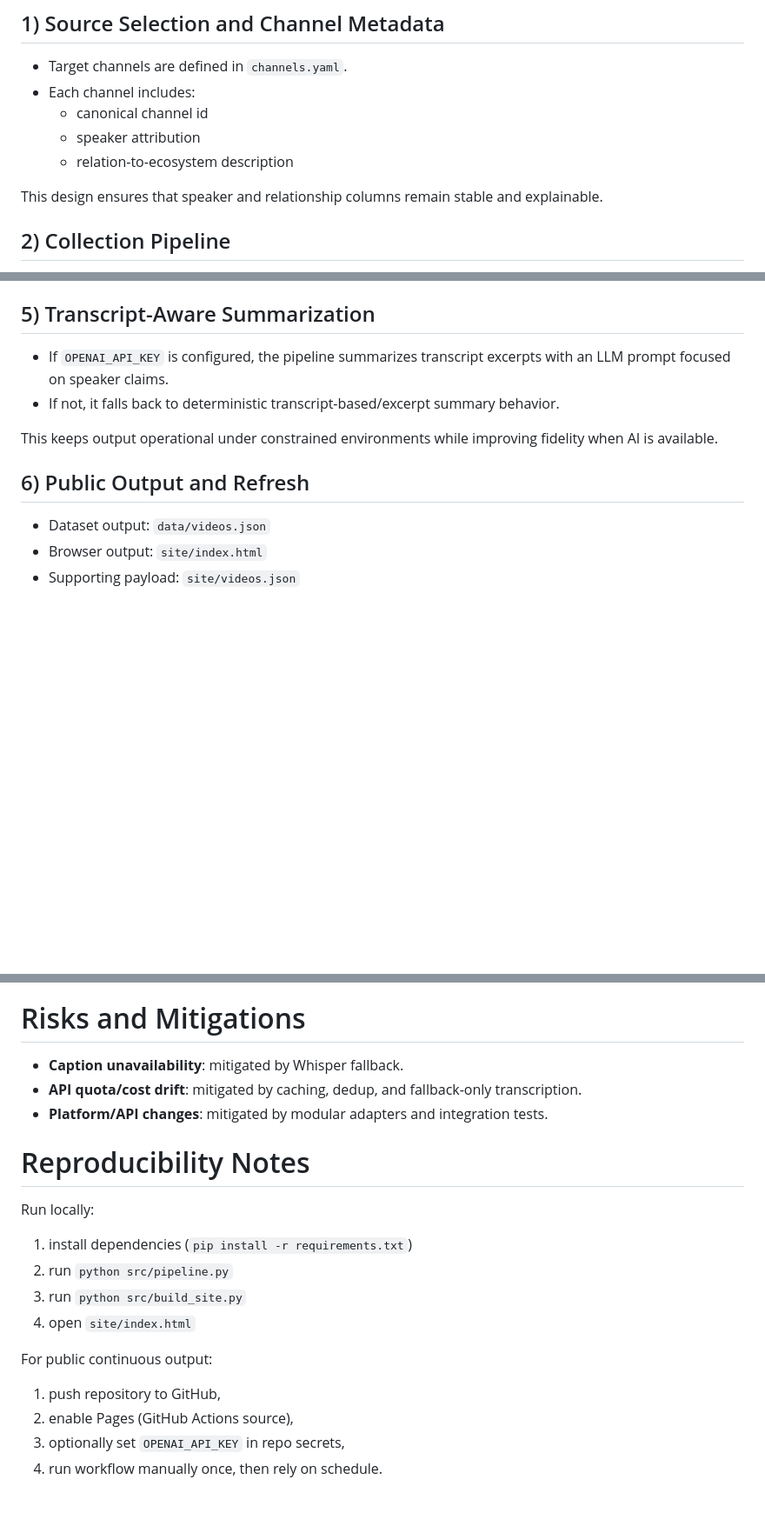
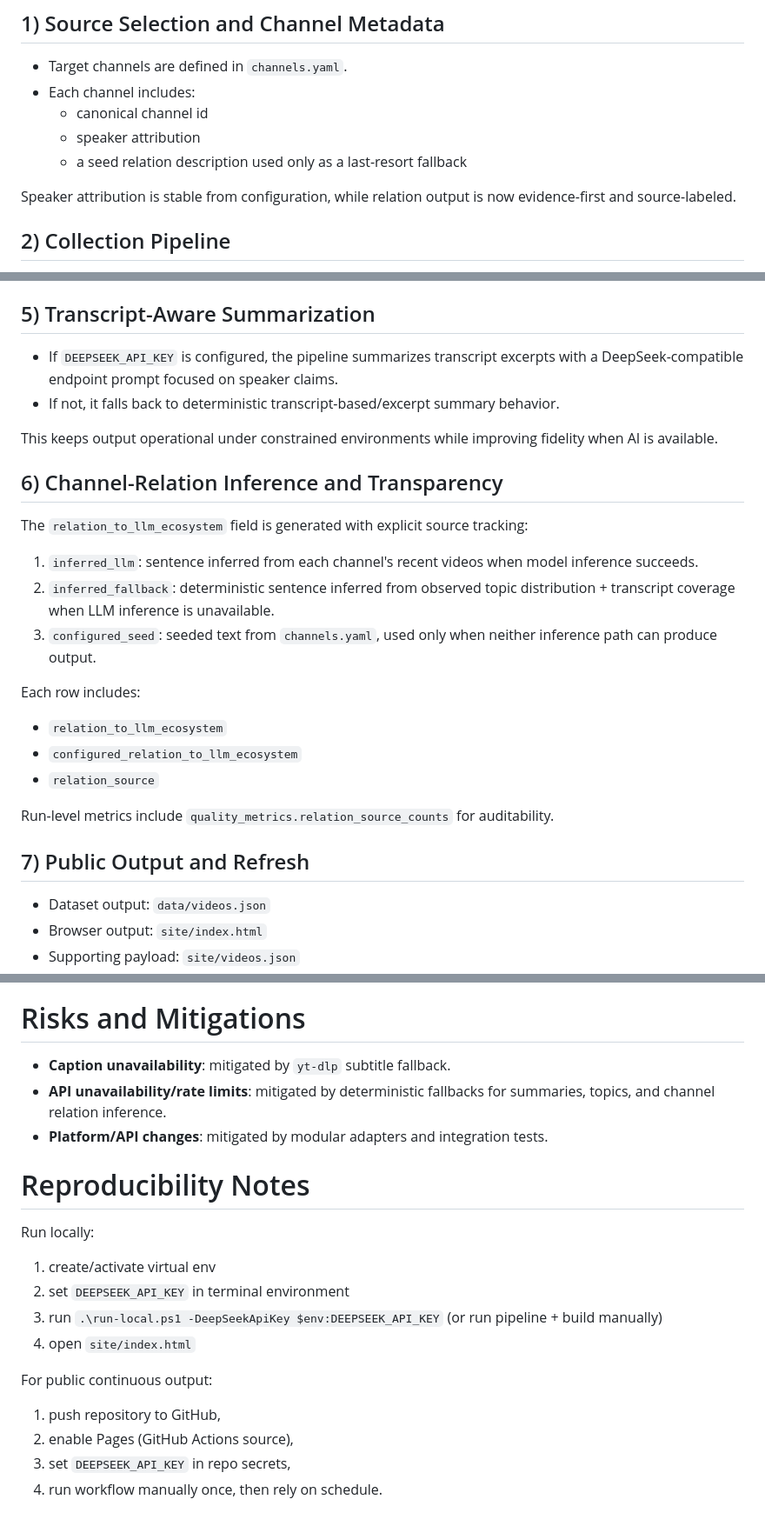
Before and after one commit to arponnag/llm-youtube-watcher, a Markdown page: REPORT.md, 3 parts joined by grey strips. Shown at 87% size. Rendered like a GitHub page; blank space fills up the shorter version.

Commit message:
docs: align README and report with evidence-first relations
Update project documentation to reflect the implemented relation transparency model, DeepSeek-based configuration, yt-dlp transcript fallback behavior, and source-labeled relation outputs.

```diff
--- a/REPORT.md
+++ b/REPORT.md
@@ -15,9 +15,9 @@ Design and host an automated monitoring system for popular LLM-focused YouTube c
 - Each channel includes:
   - canonical channel id
   - speaker attribution
-  - relation-to-ecosystem description
+  - a seed relation description used only as a last-resort fallback
 
-This design ensures that speaker and relationship columns remain stable and explainable.
+Speaker attribution is stable from configuration, while relation output is now evidence-first and source-labeled.
 
 ## 2) Collection Pipeline
 
@@ -52,12 +52,28 @@ Each record stores `transcript_available` and `transcript_source` for auditabili
 
 ## 5) Transcript-Aware Summarization
 
-- If `OPENAI_API_KEY` is configured, the pipeline summarizes transcript excerpts with an LLM prompt focused on speaker claims.
+- If `DEEPSEEK_API_KEY` is configured, the pipeline summarizes transcript excerpts with a DeepSeek-compatible endpoint prompt focused on speaker claims.
 - If not, it falls back to deterministic transcript-based/excerpt summary behavior.
 
 This keeps output operational under constrained environments while improving fidelity when AI is available.
 
-## 6) Public Output and Refresh
+## 6) Channel-Relation Inference and Transparency
+
+The `relation_to_llm_ecosystem` field is generated with explicit source tracking:
+
+1. `inferred_llm`: sentence inferred from each channel's recent videos when model inference succeeds.
+2. `inferred_fallback`: deterministic sentence inferred from observed topic distribution + transcript coverage when LLM inference is unavailable.
+3. `configured_seed`: seeded text from `channels.yaml`, used only when neither inference path can produce output.
+
+Each row includes:
+
+- `relation_to_llm_ecosystem`
+- `configured_relation_to_llm_ecosystem`
+- `relation_source`
+
+Run-level metrics include `quality_metrics.relation_source_counts` for auditability.
+
+## 7) Public Output and Refresh
 
 - Dataset output: `data/videos.json`
 - Browser output: `site/index.html`
@@ -138,22 +155,22 @@ To evolve from assessment prototype to large-scale production:
 
 # Risks and Mitigations
 
-- **Caption unavailability**: mitigated by Whisper fallback.
-- **API quota/cost drift**: mitigated by caching, dedup, and fallback-only transcription.
+- **Caption unavailability**: mitigated by `yt-dlp` subtitle fallback.
+- **API unavailability/rate limits**: mitigated by deterministic fallbacks for summaries, topics, and channel relation inference.
 - **Platform/API changes**: mitigated by modular adapters and integration tests.
 
 # Reproducibility Notes
 
 Run locally:
 
-1. install dependencies (`pip install -r requirements.txt`)
-2. run `python src/pipeline.py`
-3. run `python src/build_site.py`
+1. create/activate virtual env
+2. set `DEEPSEEK_API_KEY` in terminal environment
+3. run `.\run-local.ps1 -DeepSeekApiKey $env:DEEPSEEK_API_KEY` (or run pipeline + build manually)
 4. open `site/index.html`
 
 For public continuous output:
 
 1. push repository to GitHub,
 2. enable Pages (GitHub Actions source),
-3. optionally set `OPENAI_API_KEY` in repo secrets,
+3. set `DEEPSEEK_API_KEY` in repo secrets,
 4. run workflow manually once, then rely on schedule.
```
Also changed, not shown: other parts of REPORT.md (+2 -1 lines), README.md (+1 -1 lines).
